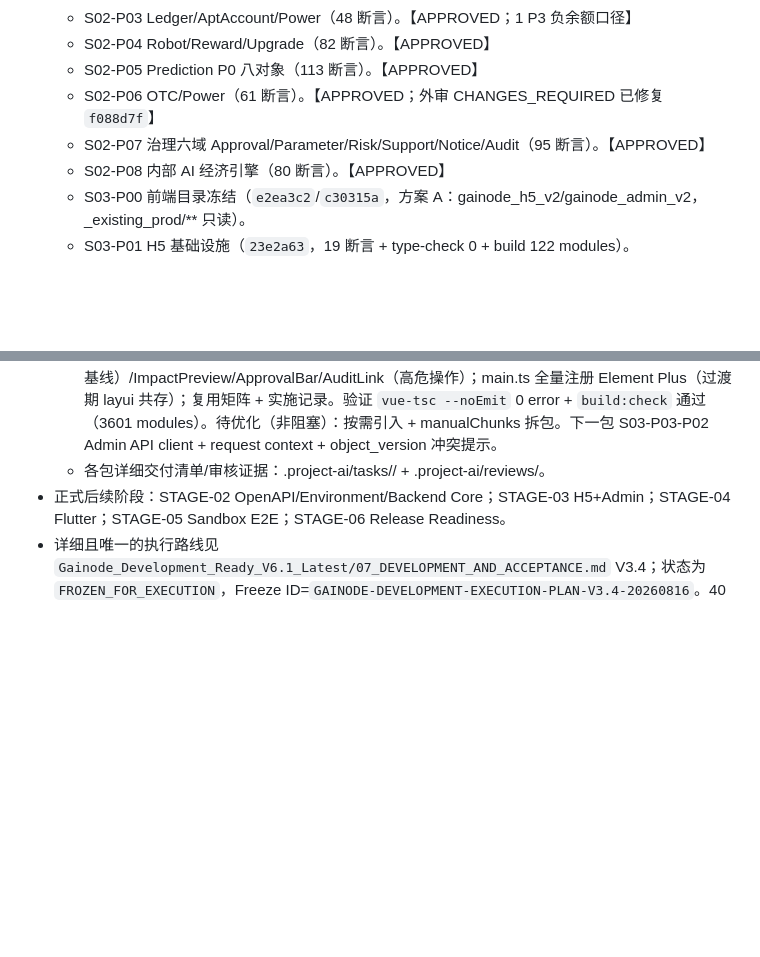
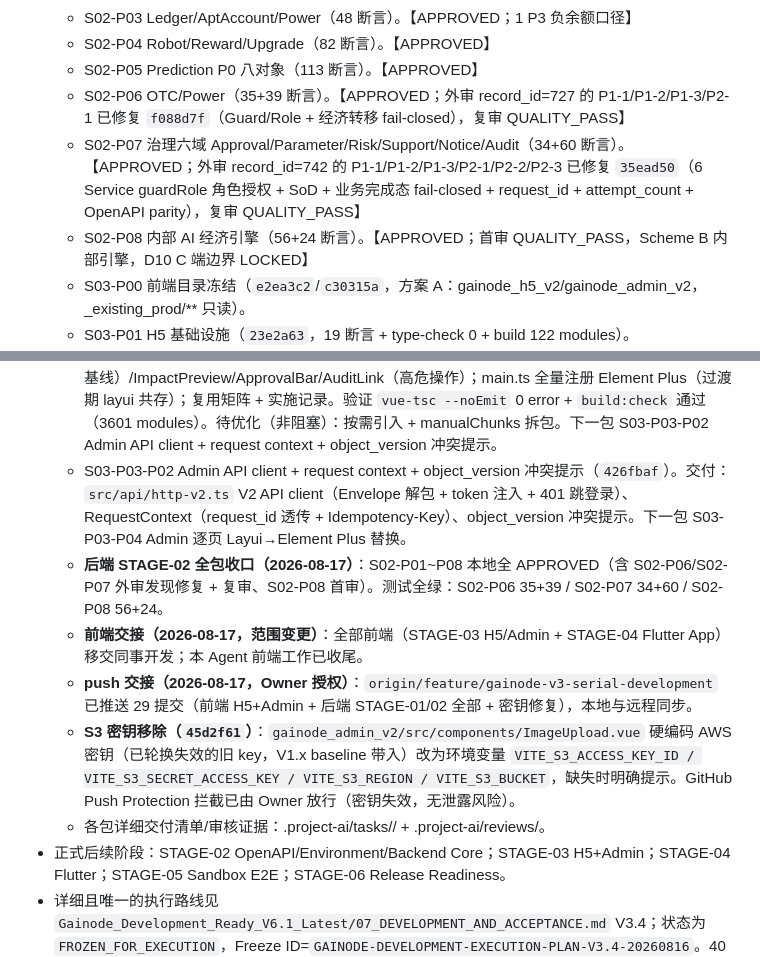
Before and after one commit to pandy123321/gainode, a Markdown page: .project-ai/context.md, 2 parts joined by grey strips. Drawn GitHub-style; blank space fills up the shorter version.

Commit message:
docs(context): 后端 STAGE-02 全包 APPROVED + push 交接完成 + S3 密钥移除
S02-P06/P07 外审发现修复+复审 QUALITY_PASS，S02-P08 首审 PASS
push 交接 29 提交，前端移交同事，ImageUpload S3 密钥改环境变量

Code-Origin: Developer
Git-Operator: Developer
Co-authored-by: Cursor <cursoragent@cursor.com>

```diff
--- a/.project-ai/context.md
+++ b/.project-ai/context.md
@@ -62,9 +62,9 @@ Admin 原型（`0.5代码/admin-proto/`）已完成交互验证阶段（8 一级
   - S02-P03 Ledger/AptAccount/Power（48 断言）。【APPROVED；1 P3 负余额口径】
   - S02-P04 Robot/Reward/Upgrade（82 断言）。【APPROVED】
   - S02-P05 Prediction P0 八对象（113 断言）。【APPROVED】
-  - S02-P06 OTC/Power（61 断言）。【APPROVED；外审 CHANGES_REQUIRED 已修复 `f088d7f`】
-  - S02-P07 治理六域 Approval/Parameter/Risk/Support/Notice/Audit（95 断言）。【APPROVED】
-  - S02-P08 内部 AI 经济引擎（80 断言）。【APPROVED】
+  - S02-P06 OTC/Power（35+39 断言）。【APPROVED；外审 record_id=727 的 P1-1/P1-2/P1-3/P2-1 已修复 `f088d7f`（Guard/Role + 经济转移 fail-closed），复审 QUALITY_PASS】
+  - S02-P07 治理六域 Approval/Parameter/Risk/Support/Notice/Audit（34+60 断言）。【APPROVED；外审 record_id=742 的 P1-1/P1-2/P1-3/P2-1/P2-2/P2-3 已修复 `35ead50`（6 Service guardRole 角色授权 + SoD + 业务完成态 fail-closed + request_id + attempt_count + OpenAPI parity），复审 QUALITY_PASS】
+  - S02-P08 内部 AI 经济引擎（56+24 断言）。【APPROVED；首审 QUALITY_PASS，Scheme B 内部引擎，D10 C 端边界 LOCKED】
   - S03-P00 前端目录冻结（`e2ea3c2`/`c30315a`，方案 A：gainode_h5_v2/gainode_admin_v2，_existing_prod/** 只读）。
   - S03-P01 H5 基础设施（`23e2a63`，19 断言 + type-check 0 + build 122 modules）。
   - S03-P02 H5-01 Auth 批次（M-AUTH-001..005 五页：登录/注册/OTP/找回/MFA，绑定 OpenAPI auth.yaml + tokens + 7 语言 + 五态；36 断言 + type-check 0 + build 140 modules）。
@@ -79,6 +79,11 @@ Admin 原型（`0.5代码/admin-proto/`）已完成交互验证阶段（8 一级
   - S03-P02 H5-10 P1 / H5-11 Future 批次（M-AI-001 / M-GROWTH-001 / M-PREDICT-FREE-001 / M-MIGRATION-001 四页全部 Closed/Restricted 占位；四端点 /ai/signals（内部引擎）、/me/referrals、/free-predictions/*、/apt/migration-eligibility 均无 OpenAPI 路径，不提供读写方法不越权开放不挂导航入口；4 断言 + type-check 0 + build 278 modules）。**S03-P02 H5 页面实现顺序全部批次 H5-01..H5-11 落地（P0 九批完整 + P1/Future 四页占位），下一阶段 S03-P03 Admin。**
   - S03-P03-P00 Admin 基线收口（`feat(admin)`：首次导入 `gainode_admin_v2` V1.x Layui 基线 + build:check 类型错误清零）。处置：`tsconfig` 开 `skipLibCheck` + 移除 `types:["@layui/layui-vue/types/components"]` 全局注册（~55 `TableColumn`/`fixed` 级联消除）+ 补 `@types/crypto-js@4.2.2`；14 业务页 `ref([])→ref<any[]>`、`reactive({})→reactive<any>`、store `langList/permissions/menus` 加 `[] as any[]`、layer 调用/回调签名/递归返回类型（`mapUrl`/`clean`）等 ~40 处修正。验证 `vue-tsc --noEmit` 0 error + `vite build` 2245 modules（33.30s）。未升级 TS/Vue（TS 4.7.4；vue-router 4.6.4 peer 需 vue≥3.5 留待 Element Plus 迁移一并收口）。
   - S03-P03-P01 Admin Element Plus 基础设施（`675ebeb`）。交付：`element-plus@2.4.4` + `@element-plus/icons-vue@2.3.2`（2.14.x peer 需 vue≥3.3.7/3.5，故降级兼容 Vue 3.3.4）；`src/types/schema.ts` 强类型 Schema 契约（SchemaField/SchemaMap/SchemaColumn/ApiEnvelope/AdminStateName）；`ep/` 组件集 SchemaForm/SchemaSearch/SchemaTable adapter + AdminState（五态）/EpDrawer（480/640 基线）/ImpactPreview/ApprovalBar/AuditLink（高危操作）；main.ts 全量注册 Element Plus（过渡期 layui 共存）；复用矩阵 + 实施记录。验证 `vue-tsc --noEmit` 0 error + `build:check` 通过（3601 modules）。待优化（非阻塞）：按需引入 + manualChunks 拆包。下一包 S03-P03-P02 Admin API client + request context + object_version 冲突提示。
+  - S03-P03-P02 Admin API client + request context + object_version 冲突提示（`426fbaf`）。交付：`src/api/http-v2.ts` V2 API client（Envelope 解包 + token 注入 + 401 跳登录）、RequestContext（request_id 透传 + Idempotency-Key）、object_version 冲突提示。下一包 S03-P03-P04 Admin 逐页 Layui→Element Plus 替换。
+  - **后端 STAGE-02 全包收口（2026-08-17）**：S02-P01~P08 本地全 APPROVED（含 S02-P06/S02-P07 外审发现修复 + 复审、S02-P08 首审）。测试全绿：S02-P06 35+39 / S02-P07 34+60 / S02-P08 56+24。
+  - **前端交接（2026-08-17，范围变更）**：全部前端（STAGE-03 H5/Admin + STAGE-04 Flutter App）移交同事开发；本 Agent 前端工作已收尾。
+  - **push 交接（2026-08-17，Owner 授权）**：`origin/feature/gainode-v3-serial-development` 已推送 29 提交（前端 H5+Admin + 后端 STAGE-01/02 全部 + 密钥修复），本地与远程同步。
+  - **S3 密钥移除（`45d2f61`）**：`gainode_admin_v2/src/components/ImageUpload.vue` 硬编码 AWS 密钥（已轮换失效的旧 key，V1.x baseline 带入）改为环境变量 `VITE_S3_ACCESS_KEY_ID / VITE_S3_SECRET_ACCESS_KEY / VITE_S3_REGION / VITE_S3_BUCKET`，缺失时明确提示。GitHub Push Protection 拦截已由 Owner 放行（密钥失效，无泄露风险）。
   - 各包详细交付清单/审核证据：.project-ai/tasks/<task-id>/ + .project-ai/reviews/。
 - 正式后续阶段：STAGE-02 OpenAPI/Environment/Backend Core；STAGE-03 H5+Admin；STAGE-04 Flutter；STAGE-05 Sandbox E2E；STAGE-06 Release Readiness。
 - 详细且唯一的执行路线见 `Gainode_Development_Ready_V6.1_Latest/07_DEVELOPMENT_AND_ACCEPTANCE.md` V3.4；状态为 `FROZEN_FOR_EXECUTION`，Freeze ID=`GAINODE-DEVELOPMENT-EXECUTION-PLAN-V3.4-20260816`。40 个工作包均具备目标、固定步骤、验证、停止条件和验收；Development、Quality 和复审 Agent 必须按该文件执行，V3.3 及更早路线均为 `SUPERSEDED_DO_NOT_EXECUTE`。改变路线必须先获得 Owner 明确批准并升级版本、Freeze ID 和冻结凭证。V3.4 整合五角色执行纪律（Owner/Scheduler/Developer/Quality/Reviewer）与提交来源 trailer（`Code-Origin: Developer`/`Quality`），详见 07 §3 与 `.project-ai/rules/roles.md`、`.project-ai/rules/workflow.md`、`.project-ai/rules/git-review-worktree.md`。
```
